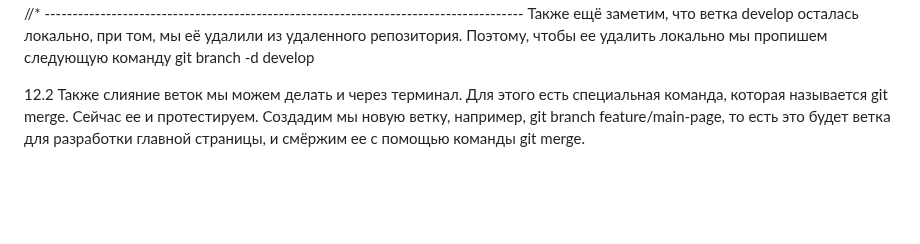
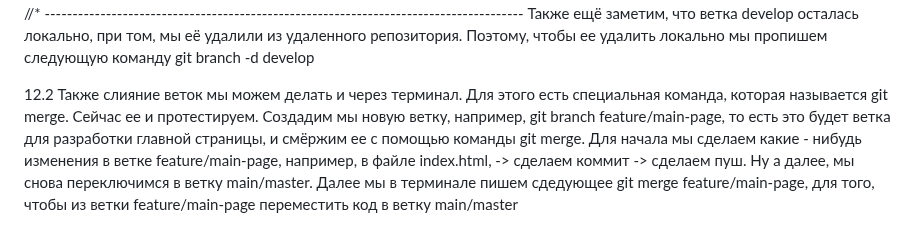
Before and after one commit to dvr16/test-git, a Markdown page: README.md, the part around the change. Drawn GitHub-style; blank space fills up the shorter version.

Commit message:
feat: add merge in console

```diff
--- a/README.md
+++ b/README.md
@@ -78,4 +78,6 @@ git pull origin main/master. После выполнения этой коман
 
 
 12.2 Также слияние веток мы можем делать и через терминал.
-Для этого есть специальная команда, которая называется git merge. Сейчас ее и протестируем. Создадим мы новую ветку, например, git branch feature/main-page, то есть это будет ветка для разработки главной страницы, и смёржим ее с помощью команды git merge.
+Для этого есть специальная команда, которая называется git merge. Сейчас ее и протестируем. Создадим мы новую ветку, например, git branch feature/main-page, то есть это будет ветка для разработки главной страницы, и смёржим ее с помощью команды git merge. Для начала мы сделаем какие - нибудь изменения в ветке feature/main-page, например, в файле index.html, -> сделаем коммит ->
+сделаем пуш.
+Ну а далее, мы снова переключимся в ветку main/master. Далее мы в терминале пишем сдедующее git merge feature/main-page, для того, чтобы из ветки feature/main-page переместить код в ветку main/master
```
